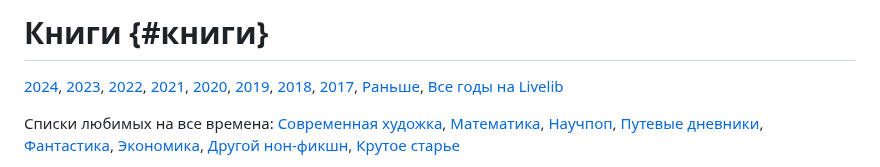
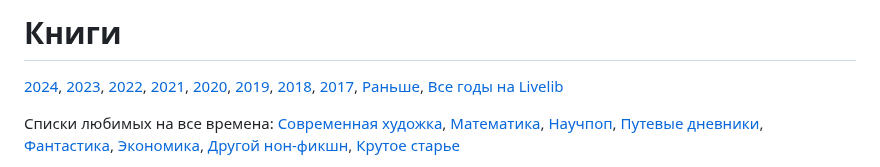
Before and after one commit to iamkulikov/reading_list_books, a Markdown page: README.md, the part around one of its changes. Rendered like a GitHub page.

```diff
--- a/README.md
+++ b/README.md
@@ -1,4 +1,4 @@
-# Книги {#книги}
+# Книги
 
 [2024](#2024), [2023](#2023), [2022](#2022), [2021](#2021), [2020](#2020), [2019](#2019), [2018](#2018), [2017](#2017), [Раньше](#любимые-из-ранее-прочитанных), [Все годы на Livelib](https://www.livelib.ru/reader/iamkulikov)
 
```
Also changed, not shown: other parts of README.md (+1 -1 lines).
